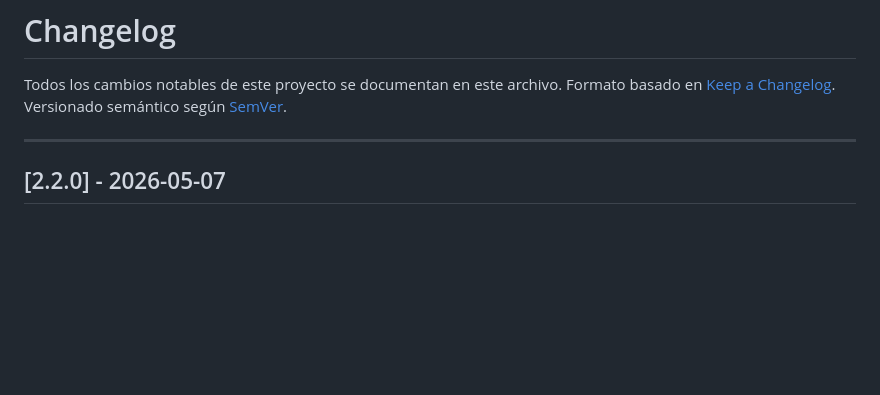
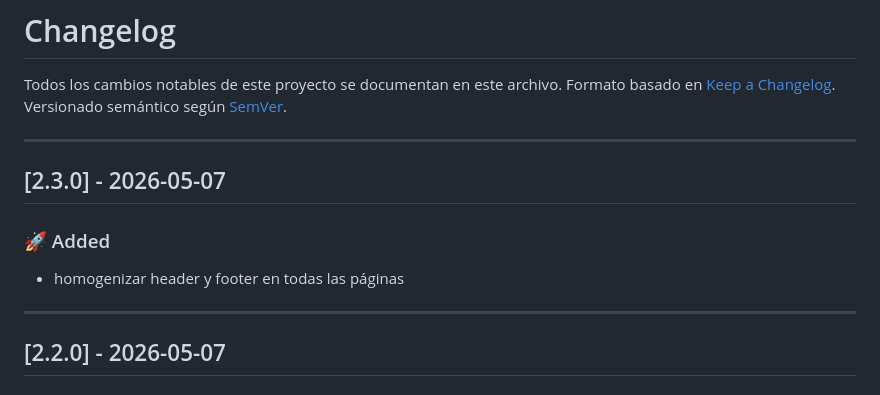
Before and after one commit to ucal-systems-engineering-1st/yunnan-lucky-air, a Markdown page: CHANGELOG.md, the part around the change. Drawn GitHub-style; blank space fills up the shorter version.

Commit message:
chore(release): update CHANGELOG.md for v2.3.0 [skip ci]

```diff
--- a/CHANGELOG.md
+++ b/CHANGELOG.md
@@ -3,6 +3,14 @@
 Todos los cambios notables de este proyecto se documentan en este archivo.
 Formato basado en [Keep a Changelog](https://keepachangelog.com/en/1.0.0/).
 Versionado semántico según [SemVer](https://semver.org/).
+
+---
+
+## [2.3.0] - 2026-05-07
+
+### 🚀 Added
+
+- homogenizar header y footer en todas las páginas
 
 ---
 
```
